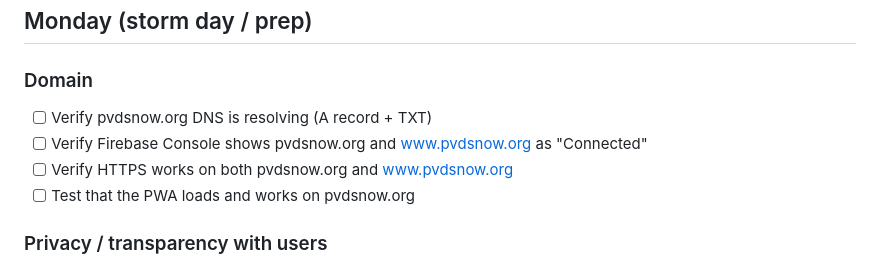
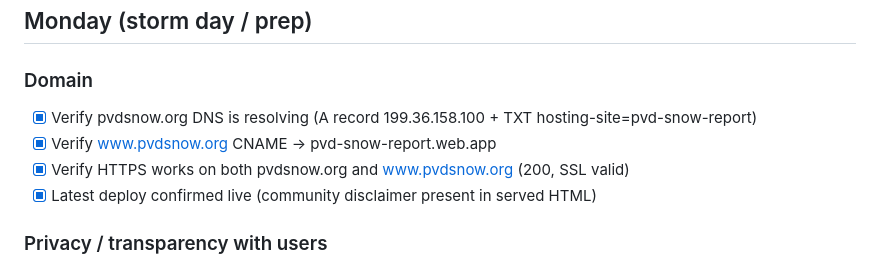
Before and after one commit to RobertCorey/pvd-snow, a Markdown page: TODO.md, the part around the change. Drawn GitHub-style.

Commit message:
TODO: check off domain verification — DNS, HTTPS, deploy confirmed
Co-Authored-By: Claude Opus 4.6 <noreply@anthropic.com>

```diff
--- a/TODO.md
+++ b/TODO.md
@@ -22,10 +22,10 @@ shoveled for days and side streets won't get plowed for a while.
 ## Monday (storm day / prep)
 
 ### Domain
-- [ ] Verify pvdsnow.org DNS is resolving (A record + TXT)
-- [ ] Verify Firebase Console shows pvdsnow.org and www.pvdsnow.org as "Connected"
-- [ ] Verify HTTPS works on both pvdsnow.org and www.pvdsnow.org
-- [ ] Test that the PWA loads and works on pvdsnow.org
+- [x] Verify pvdsnow.org DNS is resolving (A record 199.36.158.100 + TXT hosting-site=pvd-snow-report)
+- [x] Verify www.pvdsnow.org CNAME → pvd-snow-report.web.app
+- [x] Verify HTTPS works on both pvdsnow.org and www.pvdsnow.org (200, SSL valid)
+- [x] Latest deploy confirmed live (community disclaimer present in served HTML)
 
 ### Privacy / transparency with users
 Reports are submitted to the city's 311 system as PUBLIC records (the portal's
```
